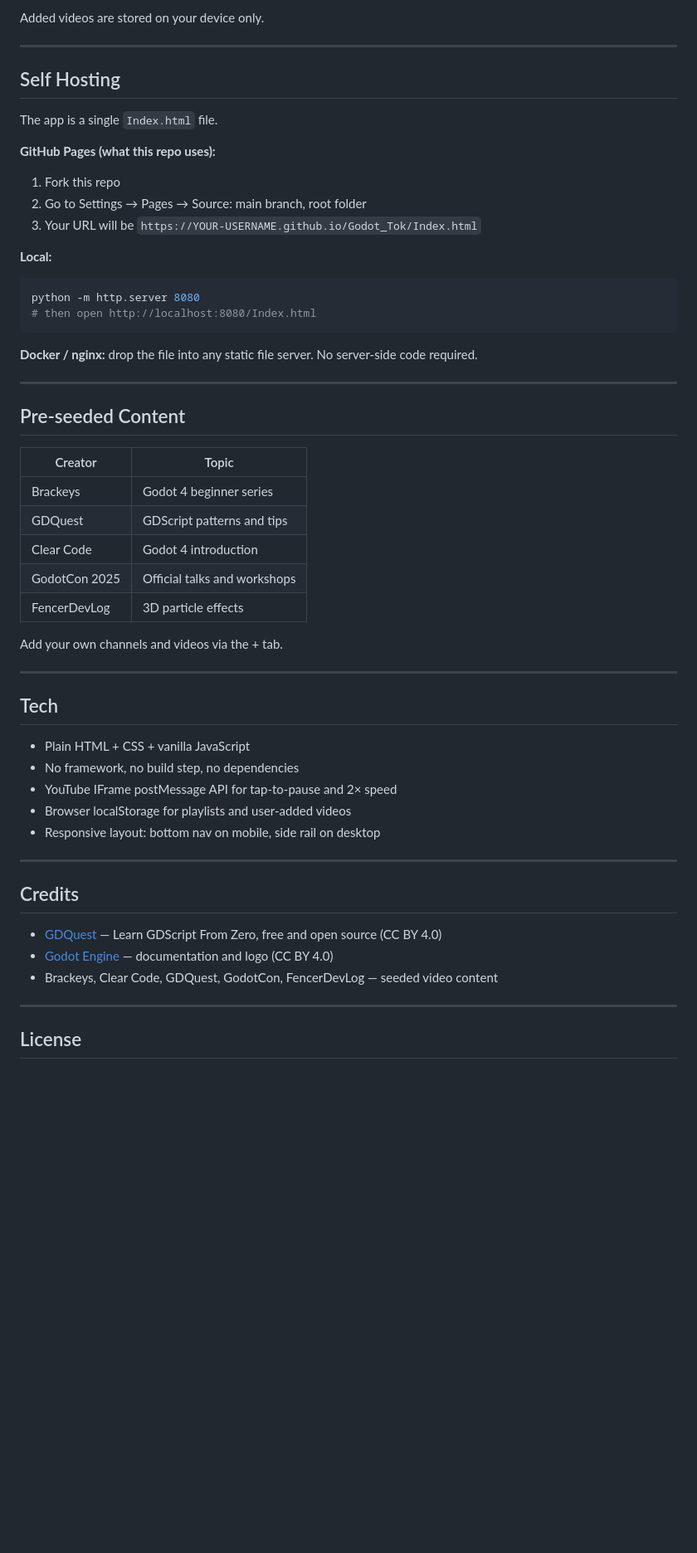
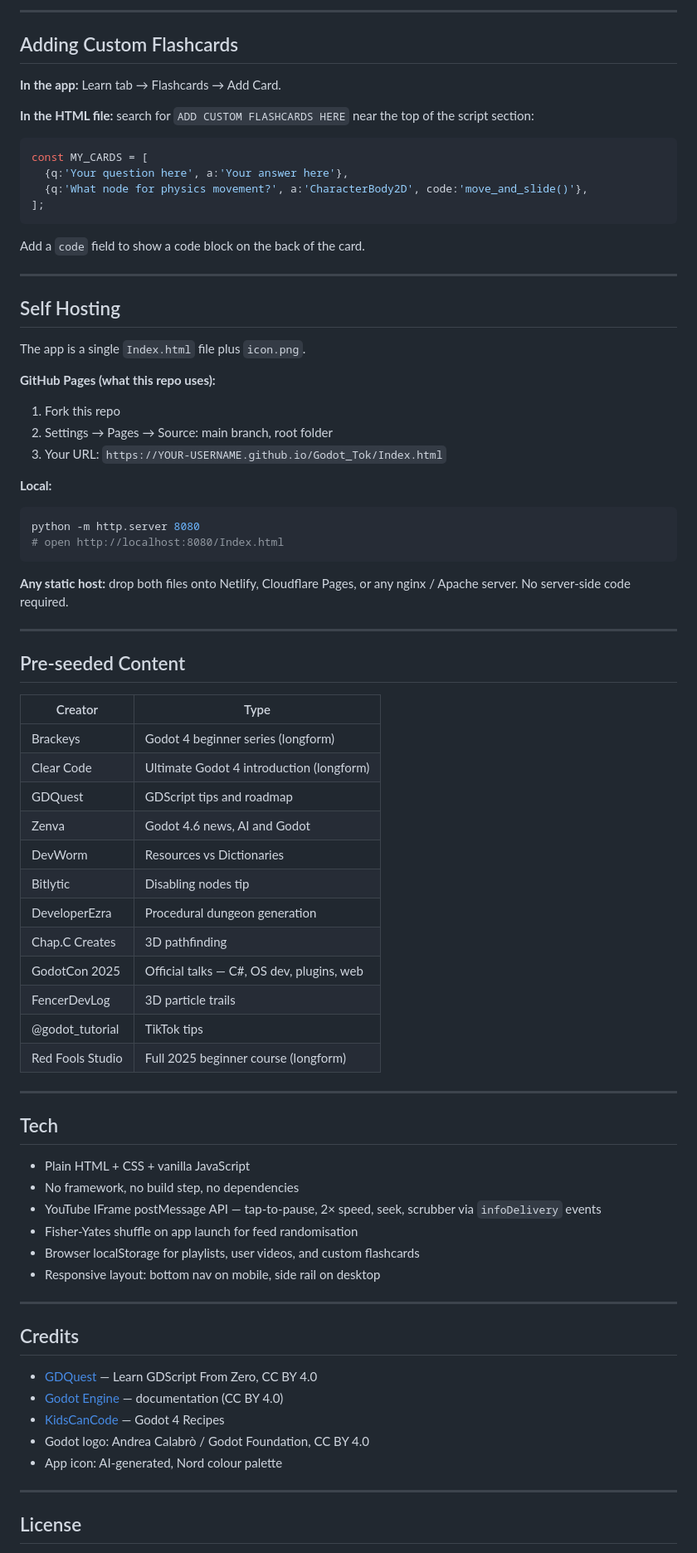
Before and after one commit to MeAmDylan/Godot_Tok, a Markdown page: README.md, the part around one of its changes. Shown at 83% size. Rendered like a GitHub page; blank space fills up the shorter version.

````diff
--- a/README.md
+++ b/README.md
@@ -46,40 +76,60 @@ Tick **longform** when adding longer tutorials so they stay hidden by default an
 
-Added videos are stored on your device only.
+---
+
+## Adding Custom Flashcards
+
+**In the app:** Learn tab → Flashcards → Add Card.
+
+**In the HTML file:** search for `ADD CUSTOM FLASHCARDS HERE` near the top of the script section:
+
+```js
+const MY_CARDS = [
+  {q:'Your question here', a:'Your answer here'},
+  {q:'What node for physics movement?', a:'CharacterBody2D', code:'move_and_slide()'},
+];
+```
+
+Add a `code` field to show a code block on the back of the card.
 
 ---
 
 ## Self Hosting
 
-The app is a single `Index.html` file.
+The app is a single `Index.html` file plus `icon.png`.
 
 **GitHub Pages (what this repo uses):**
 
 1. Fork this repo
-2. Go to Settings → Pages → Source: main branch, root folder
-3. Your URL will be `https://YOUR-USERNAME.github.io/Godot_Tok/Index.html`
+2. Settings → Pages → Source: main branch, root folder
+3. Your URL: `https://YOUR-USERNAME.github.io/Godot_Tok/Index.html`
 
 **Local:**
 
 ```bash
 python -m http.server 8080
-# then open http://localhost:8080/Index.html
+# open http://localhost:8080/Index.html
 ```
 
-**Docker / nginx:** drop the file into any static file server. No server-side code required.
+**Any static host:** drop both files onto Netlify, Cloudflare Pages, or any nginx / Apache server. No server-side code required.
 
 ---
 
 ## Pre-seeded Content
 
-| Creator | Topic |
+| Creator | Type |
 |---|---|
-| Brackeys | Godot 4 beginner series |
-| GDQuest | GDScript patterns and tips |
-| Clear Code | Godot 4 introduction |
-| GodotCon 2025 | Official talks and workshops |
-| FencerDevLog | 3D particle effects |
-
-Add your own channels and videos via the + tab.
+| Brackeys | Godot 4 beginner series (longform) |
+| Clear Code | Ultimate Godot 4 introduction (longform) |
+| GDQuest | GDScript tips and roadmap |
+| Zenva | Godot 4.6 news, AI and Godot |
+| DevWorm | Resources vs Dictionaries |
+| Bitlytic | Disabling nodes tip |
+| DeveloperEzra | Procedural dungeon generation |
+| Chap.C Creates | 3D pathfinding |
+| GodotCon 2025 | Official talks — C#, OS dev, plugins, web |
+| FencerDevLog | 3D particle trails |
+| @godot_tutorial | TikTok tips |
+| Red Fools Studio | Full 2025 beginner course (longform) |
 
 ---
 
@@ -87,17 +137,20 @@ Add your own channels and videos via the + tab.
 
 - Plain HTML + CSS + vanilla JavaScript
 - No framework, no build step, no dependencies
-- YouTube IFrame postMessage API for tap-to-pause and 2× speed
-- Browser localStorage for playlists and user-added videos
+- YouTube IFrame postMessage API — tap-to-pause, 2× speed, seek, scrubber via `infoDelivery` events
+- Fisher-Yates shuffle on app launch for feed randomisation
+- Browser localStorage for playlists, user videos, and custom flashcards
 - Responsive layout: bottom nav on mobile, side rail on desktop
 
 ---
 
 ## Credits
 
-- [GDQuest](https://gdquest.github.io/learn-gdscript/) — Learn GDScript From Zero, free and open source (CC BY 4.0)
-- [Godot Engine](https://godotengine.org) — documentation and logo (CC BY 4.0)
-- Brackeys, Clear Code, GDQuest, GodotCon, FencerDevLog — seeded video content
+- [GDQuest](https://gdquest.github.io/learn-gdscript/) — Learn GDScript From Zero, CC BY 4.0
+- [Godot Engine](https://godotengine.org) — documentation (CC BY 4.0)
+- [KidsCanCode](https://kidscancode.org/godot_recipes/4.x/) — Godot 4 Recipes
+- Godot logo: Andrea Calabrò / Godot Foundation, CC BY 4.0
+- App icon: AI-generated, Nord colour palette
 
 ---
 
````
Also changed, not shown: other parts of README.md (+55 -33 lines).
